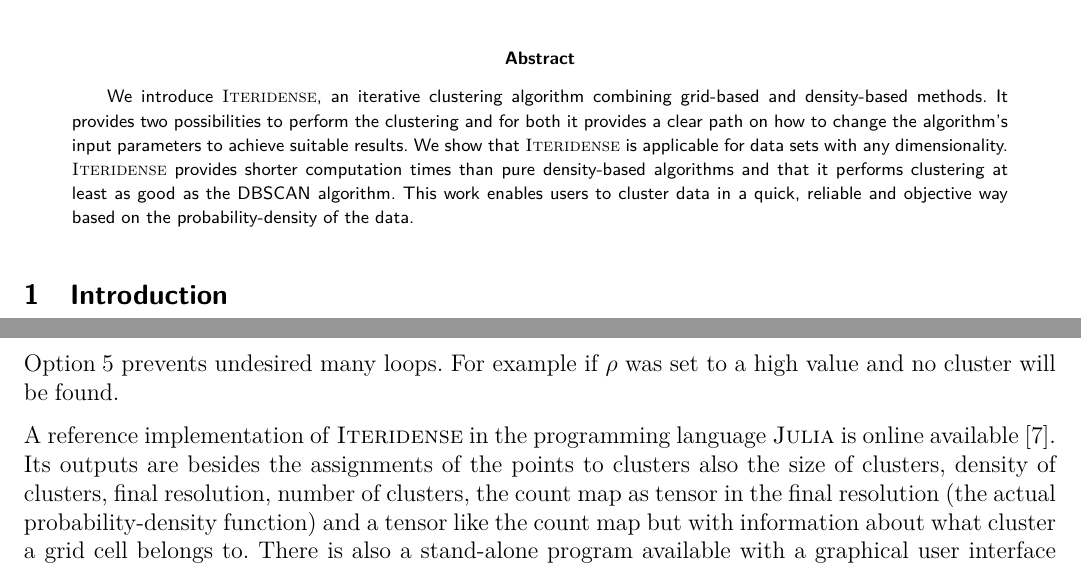
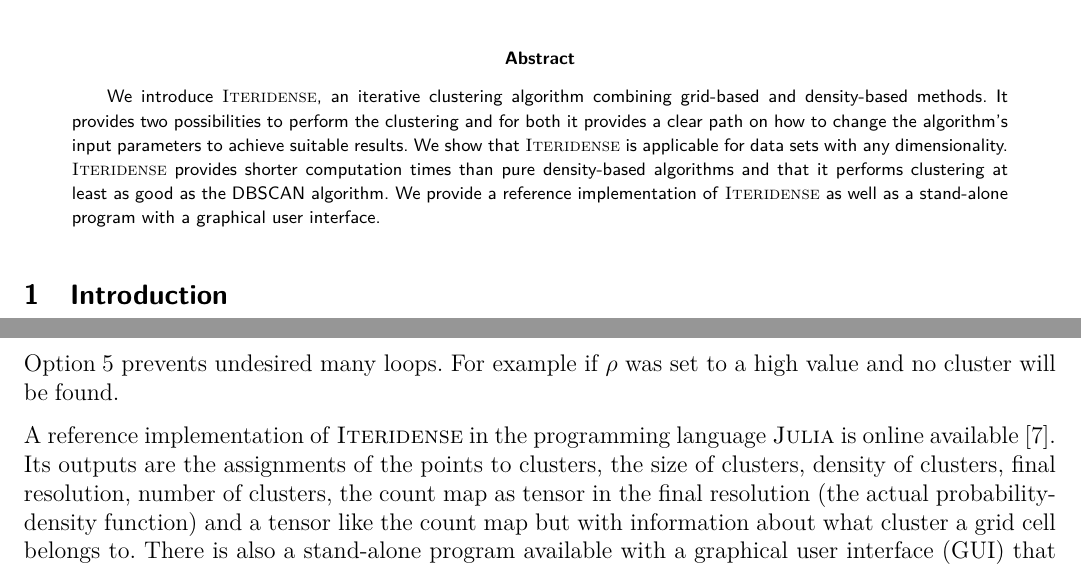
Before and after one commit to donovaly/Iteridense-package, a LaTeX paper (docs/Iteridense-clustering.tex): two parts of pages 1 and 5 of 14, joined at a grey line, cut so that both start at the same text. Compiled offline with pdfLaTeX; the source files are stored in an older character set and shown here as Unicode.

Commit message:
docs: update to latest version

```diff
--- a/docs/Iteridense-clustering.tex
+++ b/docs/Iteridense-clustering.tex
@@ -88,9 +88,9 @@
 results. We show that \noun{Iteridense} is applicable for data sets
 with any dimensionality. \noun{Iteridense} provides shorter computation
 times than pure density-based algorithms and that it performs clustering
-at least as good as the DBSCAN algorithm. This work enables users
-to cluster data in a quick, reliable and objective way based on the
-probability-density of the data.
+at least as good as the DBSCAN algorithm. We provide a reference implementation
+of \noun{Iteridense} as well as a stand-alone program with a graphical
+user interface.
 \end{abstract}
 
 
@@ -369,13 +369,13 @@
 
 A reference implementation of \noun{Iteridense} in the programming
 language \noun{Julia} is online available~\cite{Iteridense}. Its
-outputs are besides the assignments of the points to clusters also
-the size of clusters, density of clusters, final resolution, number
-of clusters, the count map as tensor in the final resolution (the
-actual probability-density function) and a tensor like the count map
-but with information about what cluster a grid cell belongs to. There
-is also a stand-alone program available with a graphical user interface
-(GUI) that uses the reference implementation~\cite{Iteridense-package}.
+outputs are the assignments of the points to clusters, the size of
+clusters, density of clusters, final resolution, number of clusters,
+the count map as tensor in the final resolution (the actual probability-density
+function) and a tensor like the count map but with information about
+what cluster a grid cell belongs to. There is also a stand-alone program
+available with a graphical user interface (GUI) that uses the reference
+implementation~\cite{Iteridense-package}.
 
 \section{Clustering Results}
 
```
Also changed, not shown: docs/Iteridense-clustering.pdf, 1 other file.
